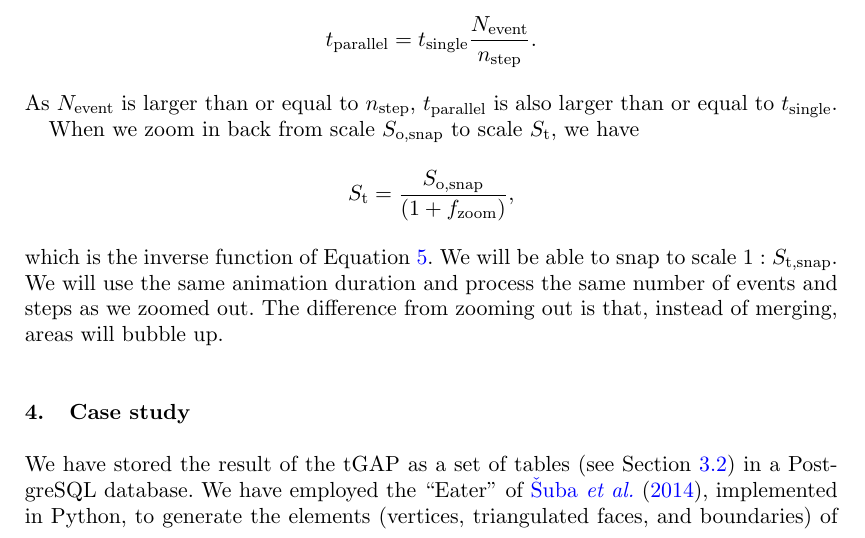
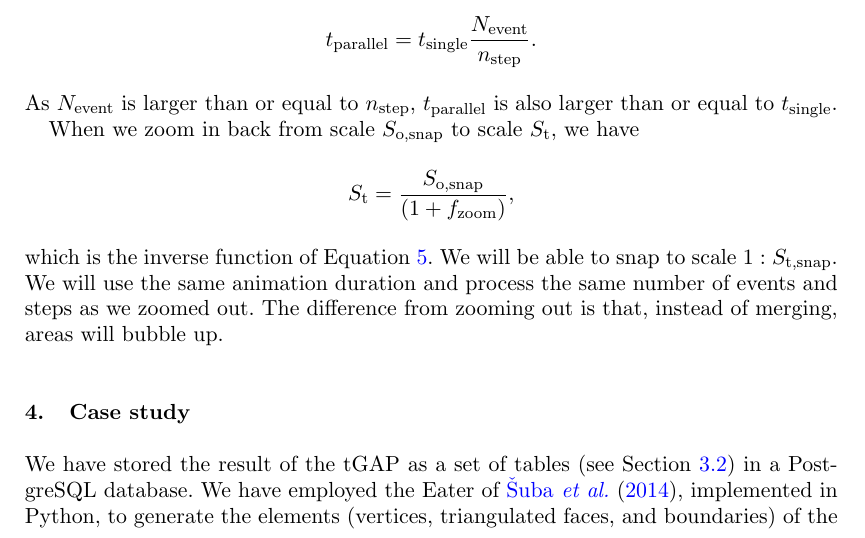
Before and after one commit to pengdlzn/parallel-merge-ijgis, a LaTeX document (parallel_merge_ijgis.tex): part of page 14 of 25, cut so that both start at the same text. Compiled offline with pdfLaTeX.

Commit message:
small improvement

```diff
--- a/parallel_merge_ijgis.tex
+++ b/parallel_merge_ijgis.tex
@@ -1261,7 +1261,7 @@ areas will bubble up.
 We have stored the result of the tGAP
 as a set of tables (see \sect\ref{sec:integrate_tgap})
 in a PostgreSQL database.
-We have employed the ``Eater'' of \citet{Suba2014Merge},
+We have employed the Eater of \citet{Suba2014Merge},
 implemented in Python,
 to generate the elements
 (vertices, triangulated faces, and boundaries)
```
